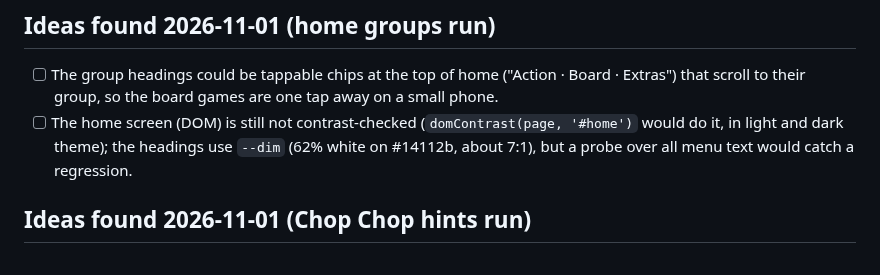
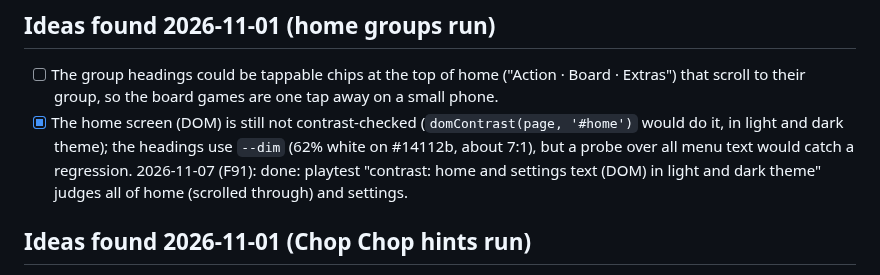
Before and after one commit to cvgardner/famiduel, a Markdown page: docs/backlog.md, the part around one of its changes. Rendered like a GitHub page.

```diff
--- a/docs/backlog.md
+++ b/docs/backlog.md
@@ -978,8 +981,9 @@ Add new ideas at the bottom of the right section. Chris's decisions in CLAUDE.md
 - [ ] The group headings could be tappable chips at the top of home ("Action · Board ·
       Extras") that scroll to their group, so the board games are one tap away on a small
       phone.
-- [ ] The home screen (DOM) is still not contrast-checked (`domContrast(page, '#home')` would do it, in light and dark theme); the headings use `--dim` (62%
+- [x] The home screen (DOM) is still not contrast-checked (`domContrast(page, '#home')` would do it, in light and dark theme); the headings use `--dim` (62%
       white on #14112b, about 7:1), but a probe over all menu text would catch a regression.
+      2026-11-07 (F91): done: playtest "contrast: home and settings text (DOM) in light and dark theme" judges all of home (scrolled through) and settings.
 
 ## Ideas found 2026-11-01 (Chop Chop hints run)
 - [x] The contrast probe keeps a label's best at-rest sample and treats any alpha below 0.99
```
Also changed, not shown: other parts of docs/backlog.md (+6 -3 lines).
